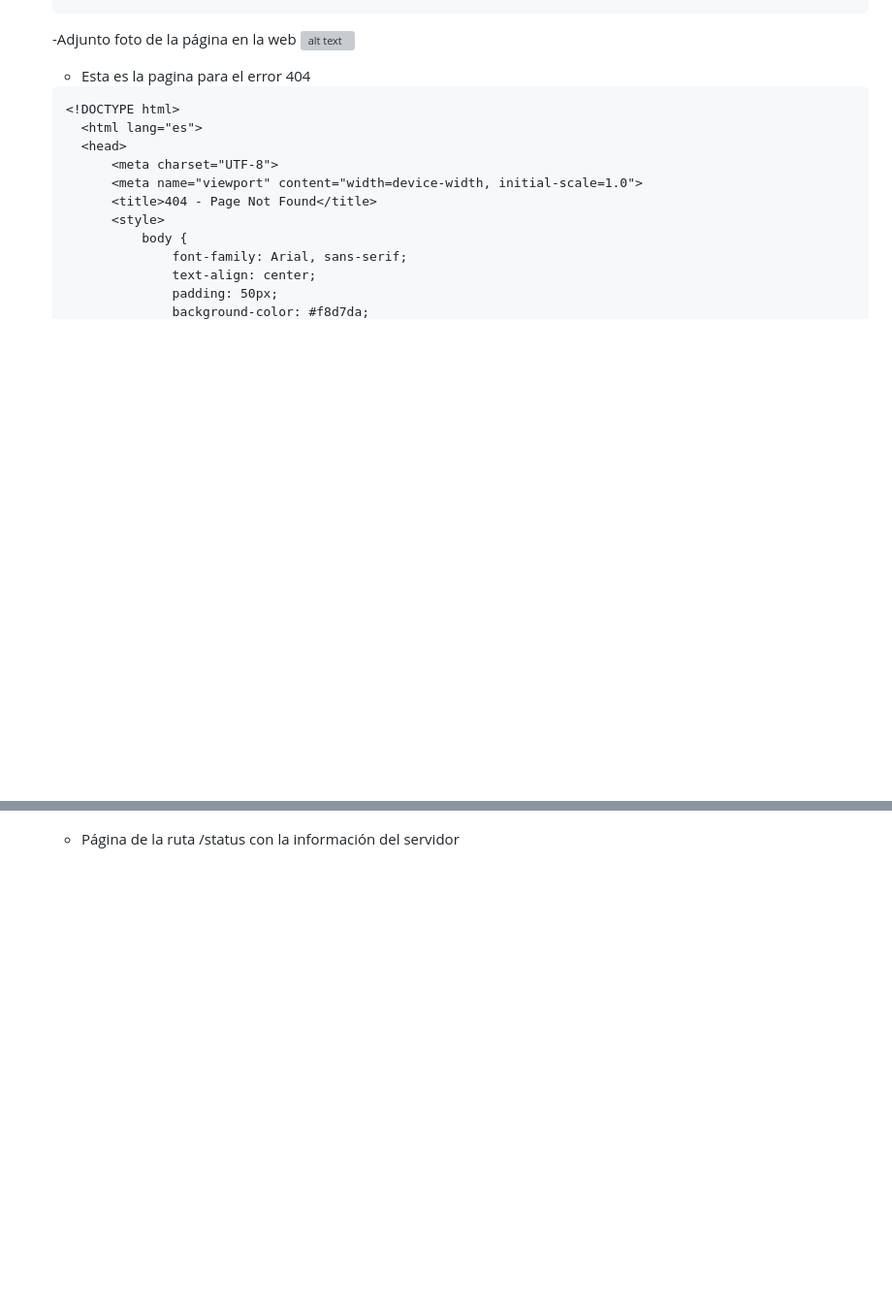
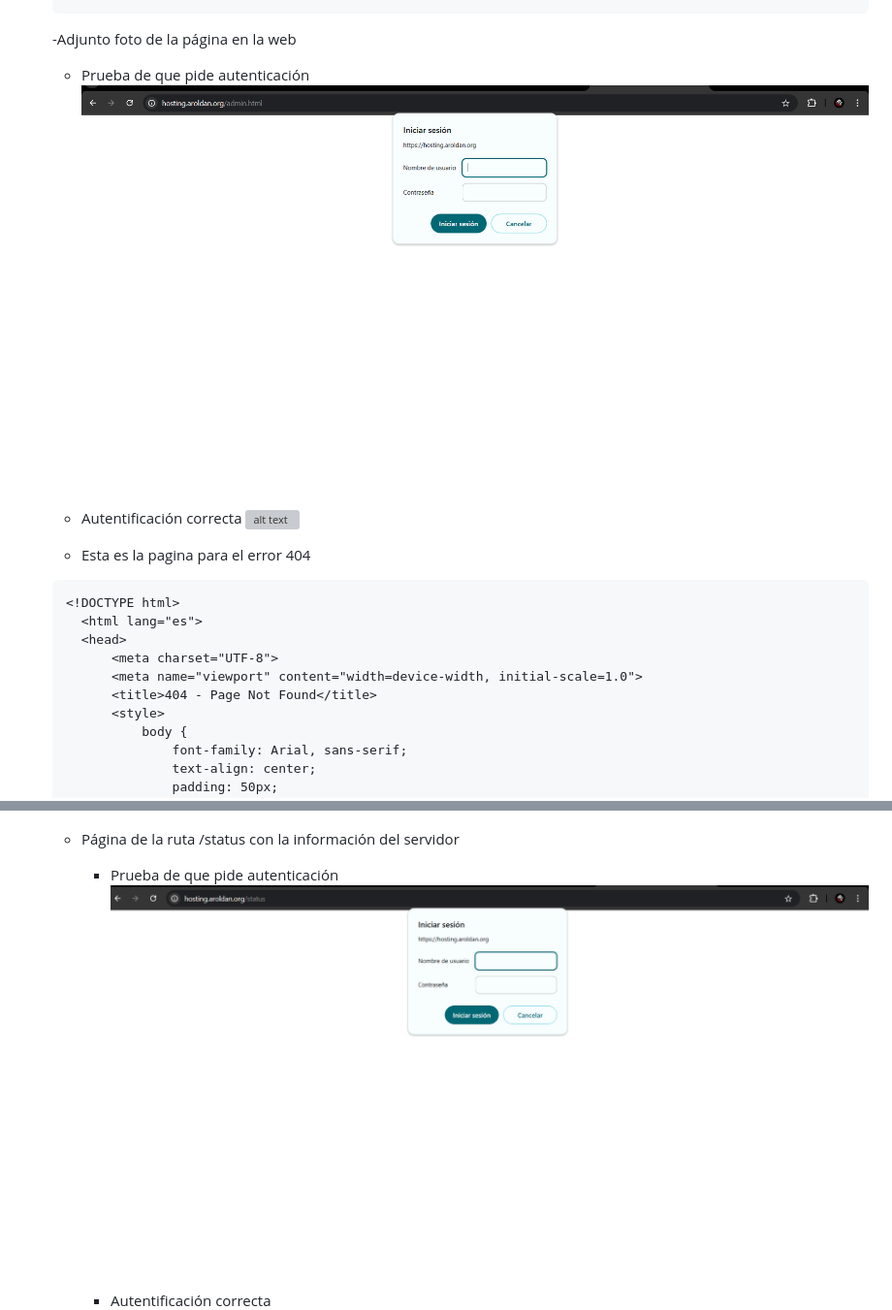
Before and after one commit to arolrodd/Hosting, a Markdown page: README.md, 2 parts joined by grey strips. Shown at 97% size. GitHub-like rendering; pictures changed too: images/pruebaAutentificacionAdmin.png (added), images/pruebaAutentificacionStatus.png (added); blank space fills up the shorter version; grey boxes are pictures that could not be loaded.

Commit message:
añadir pruebas configuracion autentificacion

````diff
--- a/README.md
+++ b/README.md
@@ -245,6 +245,10 @@
     ```
 
     -Adjunto foto de la página en la web
+      - Prueba de que pide autenticación
+![alt text](images/pruebaAutentificacionAdmin.png)
+
+      - Autentificación correcta
 ![alt text](images/paginaAdmin.png)
 
 
@@ -282,6 +286,10 @@
 
 
     - Página de la ruta /status con la información del servidor
+      - Prueba de que pide autenticación
+![alt text](images/pruebaAutentificacionStatus.png)
+
+      - Autentificación correcta
 ![alt text](images/paginaStatus.png)
 
     - Y por último para que se descargue el logo he creado este archivo para forzar que al entrar en la ruta /logo.png se descargue el logo
````
Also changed, not shown: other parts of README.md (+3 -0 lines), images/pruebaDescargaLogo.png (added), 1 other file.
